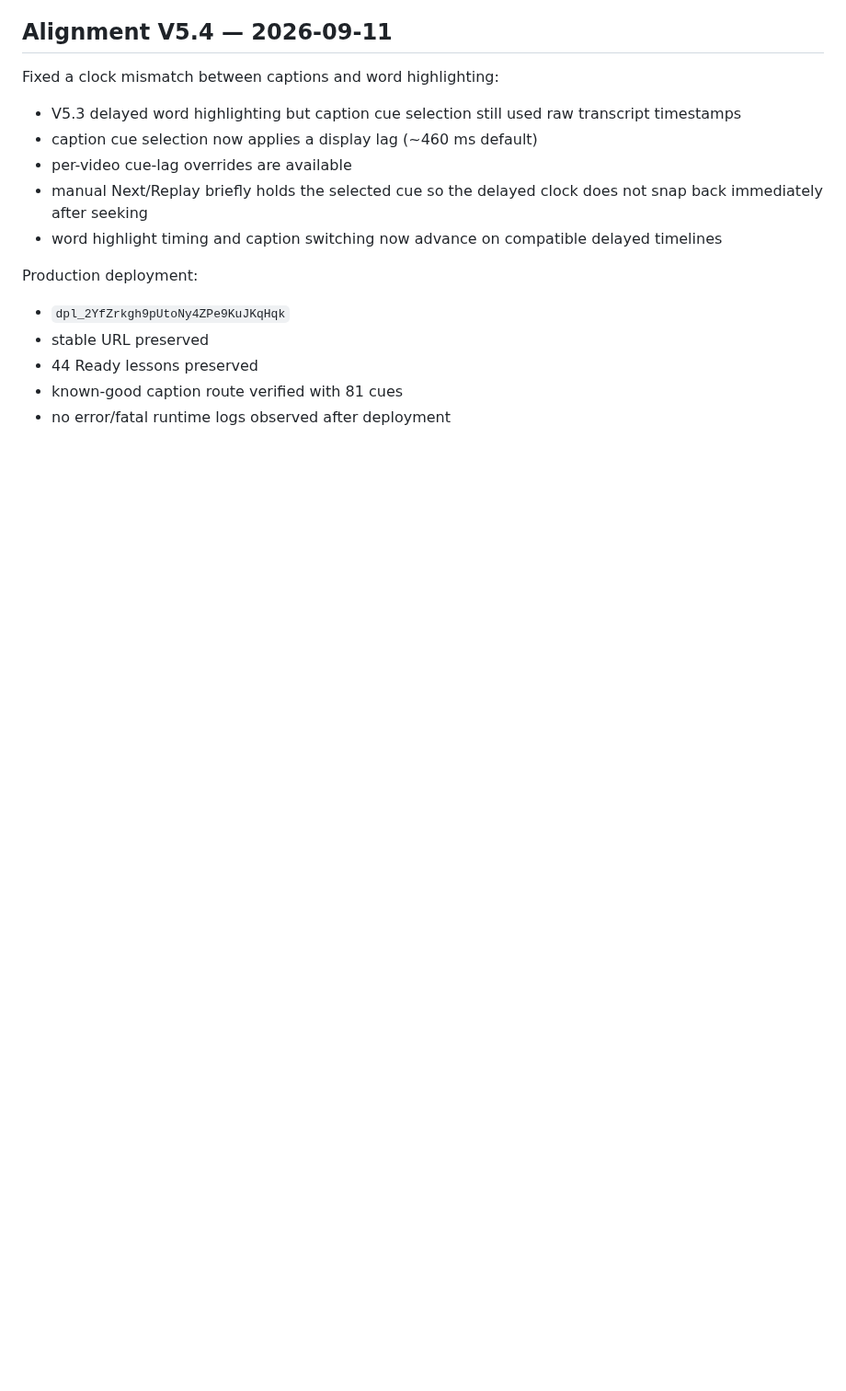
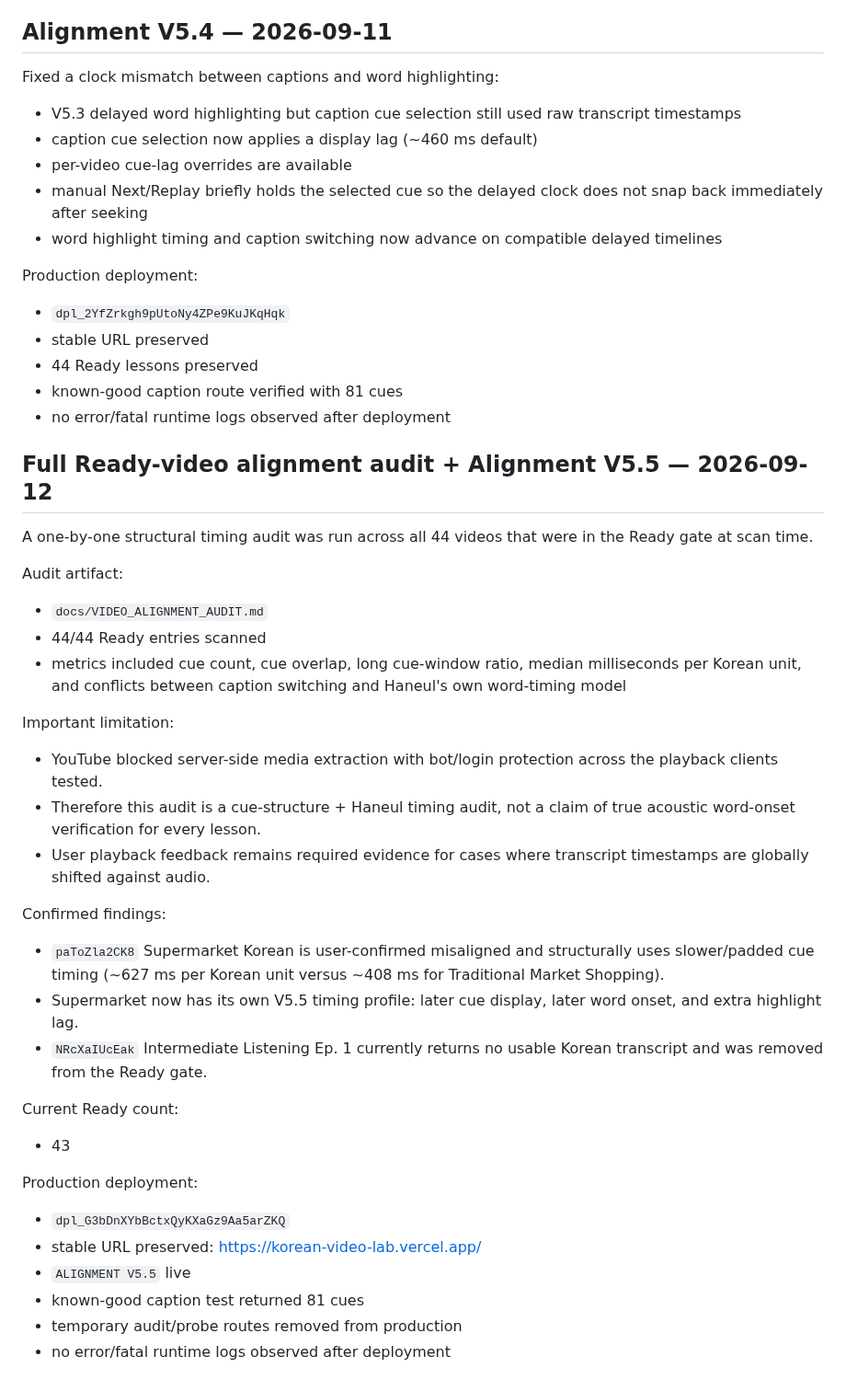
Before and after one commit to sushan5140/korean-video-lab, a Markdown page: docs/CURRENT_STATE.md, the part around the change. Shown at 92% size. Rendered like a GitHub page; blank space fills up the shorter version.

Commit message:
Record full video alignment audit and V5.5 deployment

```diff
--- a/docs/CURRENT_STATE.md
+++ b/docs/CURRENT_STATE.md
@@ -231,3 +231,34 @@ Production deployment:
 - 44 Ready lessons preserved
 - known-good caption route verified with 81 cues
 - no error/fatal runtime logs observed after deployment
+
+
+## Full Ready-video alignment audit + Alignment V5.5 — 2026-09-12
+
+A one-by-one structural timing audit was run across all 44 videos that were in the Ready gate at scan time.
+
+Audit artifact:
+- `docs/VIDEO_ALIGNMENT_AUDIT.md`
+- 44/44 Ready entries scanned
+- metrics included cue count, cue overlap, long cue-window ratio, median milliseconds per Korean unit, and conflicts between caption switching and Haneul's own word-timing model
+
+Important limitation:
+- YouTube blocked server-side media extraction with bot/login protection across the playback clients tested.
+- Therefore this audit is a cue-structure + Haneul timing audit, not a claim of true acoustic word-onset verification for every lesson.
+- User playback feedback remains required evidence for cases where transcript timestamps are globally shifted against audio.
+
+Confirmed findings:
+- `paToZla2CK8` Supermarket Korean is user-confirmed misaligned and structurally uses slower/padded cue timing (~627 ms per Korean unit versus ~408 ms for Traditional Market Shopping).
+- Supermarket now has its own V5.5 timing profile: later cue display, later word onset, and extra highlight lag.
+- `NRcXaIUcEak` Intermediate Listening Ep. 1 currently returns no usable Korean transcript and was removed from the Ready gate.
+
+Current Ready count:
+- 43
+
+Production deployment:
+- `dpl_G3bDnXYbBctxQyKXaGz9Aa5arZKQ`
+- stable URL preserved: https://korean-video-lab.vercel.app/
+- `ALIGNMENT V5.5` live
+- known-good caption test returned 81 cues
+- temporary audit/probe routes removed from production
+- no error/fatal runtime logs observed after deployment
```
